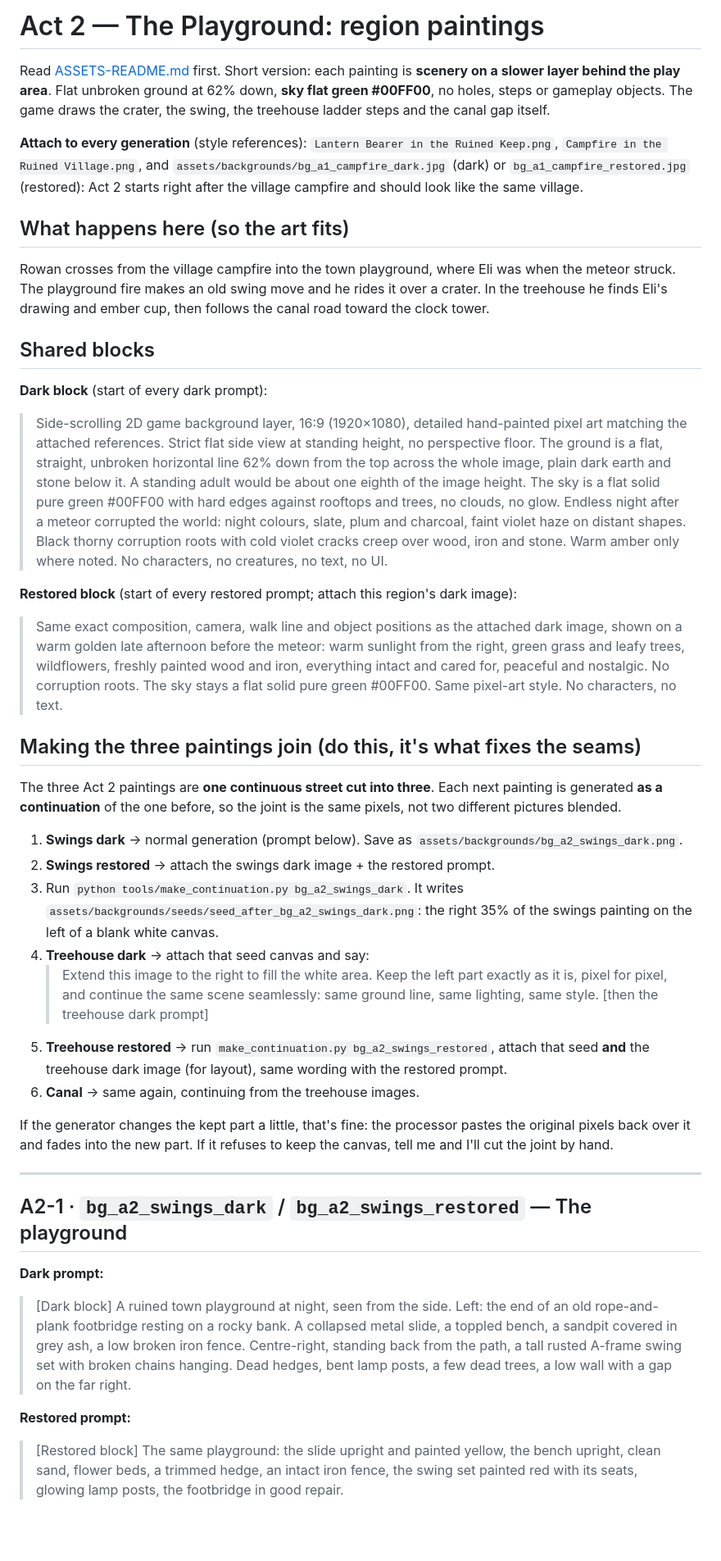
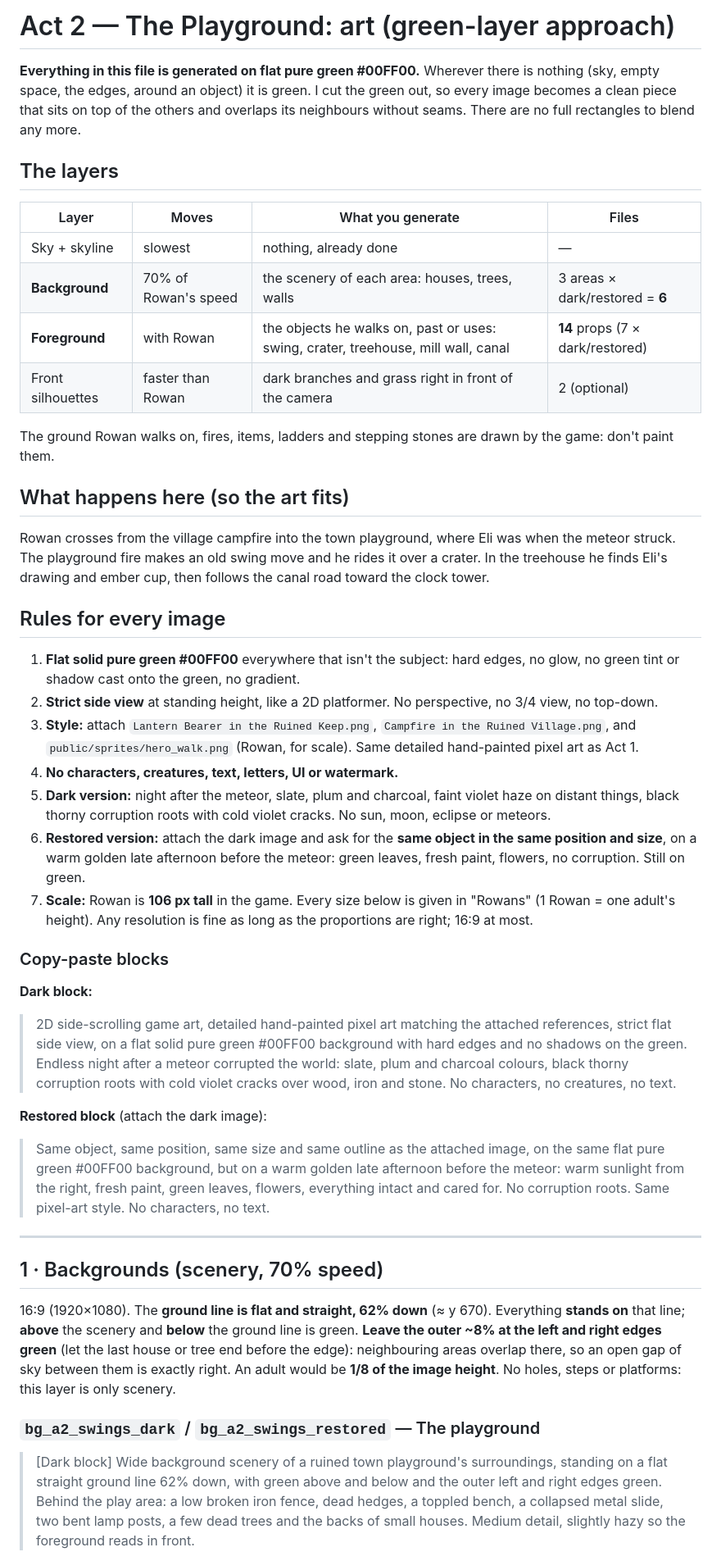
Before and after one commit to myCodeWorksSometimes/sunburn, a Markdown page: art/background_prompts_act2.md, the part around one of its changes. Shown at 82% size. Rendered like a GitHub page; blank space fills up the shorter version.

Commit message:
Act 2 art brief: green-layer approach (backgrounds, foreground props, front silhouettes)
Co-Authored-By: Claude Opus 5.5 <noreply@anthropic.com>

```diff
--- a/art/background_prompts_act2.md
+++ b/art/background_prompts_act2.md
@@ -1,15 +1,22 @@
-# Act 2 — The Playground: region paintings
+# Act 2 — The Playground: art (green-layer approach)
 
-Read [ASSETS-README.md](ASSETS-README.md) first. Short version: each painting is
-**scenery on a slower layer behind the play area**. Flat unbroken ground at 62%
-down, **sky flat green #00FF00**, no holes, steps or gameplay objects. The game
-draws the crater, the swing, the treehouse ladder steps and the canal gap itself.
+**Everything in this file is generated on flat pure green #00FF00.** Wherever
+there is nothing (sky, empty space, the edges, around an object) it is green. I
+cut the green out, so every image becomes a clean piece that sits on top of the
+others and overlaps its neighbours without seams. There are no full rectangles
+to blend any more.
 
-**Attach to every generation** (style references): `Lantern Bearer in the Ruined
-Keep.png`, `Campfire in the Ruined Village.png`, and
-`assets/backgrounds/bg_a1_campfire_dark.jpg` (dark) or `bg_a1_campfire_restored.jpg`
-(restored): Act 2 starts right after the village campfire and should look like the
-same village.
+## The layers
+
+| Layer | Moves | What you generate | Files |
+|---|---|---|---|
+| Sky + skyline | slowest | nothing, already done | — |
+| **Background** | 70% of Rowan's speed | the scenery of each area: houses, trees, walls | 3 areas × dark/restored = **6** |
+| **Foreground** | with Rowan | the objects he walks on, past or uses: swing, crater, treehouse, mill wall, canal | **14** props (7 × dark/restored) |
+| Front silhouettes | faster than Rowan | dark branches and grass right in front of the camera | 2 (optional) |
+
+The ground Rowan walks on, fires, items, ladders and stepping stones are drawn by
+the game: don't paint them.
 
 ## What happens here (so the art fits)
 
@@ -18,44 +25,45 @@ when the meteor struck. The playground fire makes an old swing move and he rides
 it over a crater. In the treehouse he finds Eli's drawing and ember cup, then
 follows the canal road toward the clock tower.
 
-## Shared blocks
+## Rules for every image
 
-**Dark block** (start of every dark prompt):
-> Side-scrolling 2D game background layer, 16:9 (1920×1080), detailed hand-painted pixel art matching the attached references. Strict flat side view at standing height, no perspective floor. The ground is a flat, straight, unbroken horizontal line 62% down from the top across the whole image, plain dark earth and stone below it. A standing adult would be about one eighth of the image height. The sky is a flat solid pure green #00FF00 with hard edges against rooftops and trees, no clouds, no glow. Endless night after a meteor corrupted the world: night colours, slate, plum and charcoal, faint violet haze on distant shapes. Black thorny corruption roots with cold violet cracks creep over wood, iron and stone. Warm amber only where noted. No characters, no creatures, no text, no UI.
+1. **Flat solid pure green #00FF00** everywhere that isn't the subject: hard
+   edges, no glow, no green tint or shadow cast onto the green, no gradient.
+2. **Strict side view** at standing height, like a 2D platformer. No perspective,
+   no 3/4 view, no top-down.
+3. **Style:** attach `Lantern Bearer in the Ruined Keep.png`,
+   `Campfire in the Ruined Village.png`, and `public/sprites/hero_walk.png`
+   (Rowan, for scale). Same detailed hand-painted pixel art as Act 1.
+4. **No characters, creatures, text, letters, UI or watermark.**
+5. **Dark version:** night after the meteor, slate, plum and charcoal, faint
+   violet haze on distant things, black thorny corruption roots with cold violet
+   cracks. No sun, moon, eclipse or meteors.
+6. **Restored version:** attach the dark image and ask for the **same object in
+   the same position and size**, on a warm golden late afternoon before the
+   meteor: green leaves, fresh paint, flowers, no corruption. Still on green.
+7. **Scale:** Rowan is **106 px tall** in the game. Every size below is given in
+   "Rowans" (1 Rowan = one adult's height). Any resolution is fine as long as the
+   proportions are right; 16:9 at most.
 
-**Restored block** (start of every restored prompt; attach this region's dark image):
-> Same exact composition, camera, walk line and object positions as the attached dark image, shown on a warm golden late afternoon before the meteor: warm sunlight from the right, green grass and leafy trees, wildflowers, freshly painted wood and iron, everything intact and cared for, peaceful and nostalgic. No corruption roots. The sky stays a flat solid pure green #00FF00. Same pixel-art style. No characters, no text.
+### Copy-paste blocks
 
-## Making the three paintings join (do this, it's what fixes the seams)
+**Dark block:**
+> 2D side-scrolling game art, detailed hand-painted pixel art matching the attached references, strict flat side view, on a flat solid pure green #00FF00 background with hard edges and no shadows on the green. Endless night after a meteor corrupted the world: slate, plum and charcoal colours, black thorny corruption roots with cold violet cracks over wood, iron and stone. No characters, no creatures, no text.
 
-The three Act 2 paintings are **one continuous street cut into three**. Each
-next painting is generated **as a continuation** of the one before, so the
-joint is the same pixels, not two different pictures blended.
-
-1. **Swings dark** → normal generation (prompt below). Save as
-   `assets/backgrounds/bg_a2_swings_dark.png`.
-2. **Swings restored** → attach the swings dark image + the restored prompt.
-3. Run `python tools/make_continuation.py bg_a2_swings_dark`. It writes
-   `assets/backgrounds/seeds/seed_after_bg_a2_swings_dark.png`: the right 35%
-   of the swings painting on the left of a blank white canvas.
-4. **Treehouse dark** → attach that seed canvas and say:
-   > Extend this image to the right to fill the white area. Keep the left part exactly as it is, pixel for pixel, and continue the same scene seamlessly: same ground line, same lighting, same style. [then the treehouse dark prompt]
-5. **Treehouse restored** → run `make_continuation.py bg_a2_swings_restored`,
-   attach that seed **and** the treehouse dark image (for layout), same wording
-   with the restored prompt.
-6. **Canal** → same again, continuing from the treehouse images.
-
-If the generator changes the kept part a little, that's fine: the processor
-pastes the original pixels back over it and fades into the new part. If it
-refuses to keep the canvas, tell me and I'll cut the joint by hand.
+**Restored block** (attach the dark image):
+> Same object, same position, same size and same outline as the attached image, on the same flat pure green #00FF00 background, but on a warm golden late afternoon before the meteor: warm sunlight from the right, fresh paint, green leaves, flowers, everything intact and cared for. No corruption roots. Same pixel-art style. No characters, no text.
 
 ---
 
-## A2-1 · `bg_a2_swings_dark` / `bg_a2_swings_restored` — The playground
+## 1 · Backgrounds (scenery, 70% speed)
 
-**Dark prompt:**
-> [Dark block] A ruined town playground at night, seen from the side. Left: the end of an old rope-and-plank footbridge resting on a rocky bank. A collapsed metal slide, a toppled bench, a sandpit covered in grey ash, a low broken iron fence. Centre-right, standing back from the path, a tall rusted A-frame swing set with broken chains hanging. Dead hedges, bent lamp posts, a few dead trees, a low wall with a gap on the far right.
+16:9 (1920×1080). The **ground line is flat and straight, 62% down** (≈ y 670).
+Everything **stands on** that line; **above** the scenery and **below** the ground
+line is green. **Leave the outer ~8% at the left and right edges green** (let the
+last house or tree end before the edge): neighbouring areas overlap there, so an
+open gap of sky between them is exactly right. An adult would be **1/8 of the
+image height**. No holes, steps or platforms: this layer is only scenery.
 
-**Restored prompt:**
-> [Restored block] The same playground: the slide upright and painted yellow, the bench upright, clean sand, flower beds, a trimmed hedge, an intact iron fence, the swing set painted red with its seats, glowing lamp posts, the footbridge in good repair.
+### `bg_a2_swings_dark` / `bg_a2_swings_restored` — The playground
+> [Dark block] Wide background scenery of a ruined town playground's surroundings, standing on a flat straight ground line 62% down, with green above and below and the outer left and right edges green. Behind the play area: a low broken iron fence, dead hedges, a toppled bench, a collapsed metal slide, two bent lamp posts, a few dead trees and the backs of small houses. Medium detail, slightly hazy so the foreground reads in front.
 
```
Also changed, not shown: other parts of art/background_prompts_act2.md (+49 -18 lines), WHAT_IS_CHANGED.md (+11 -0 lines), art/ASSETS-README.md (+1 -1 lines).
